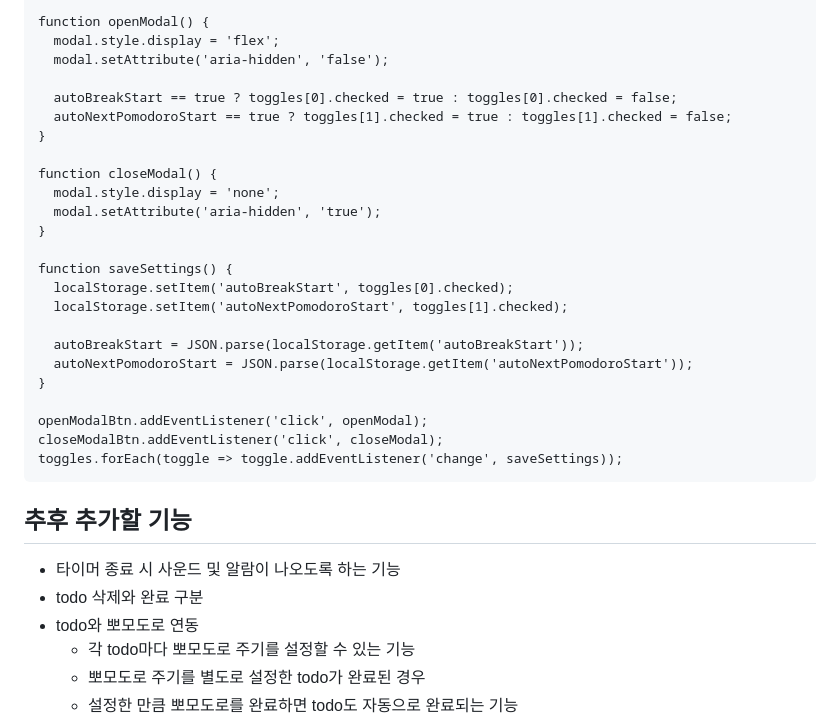
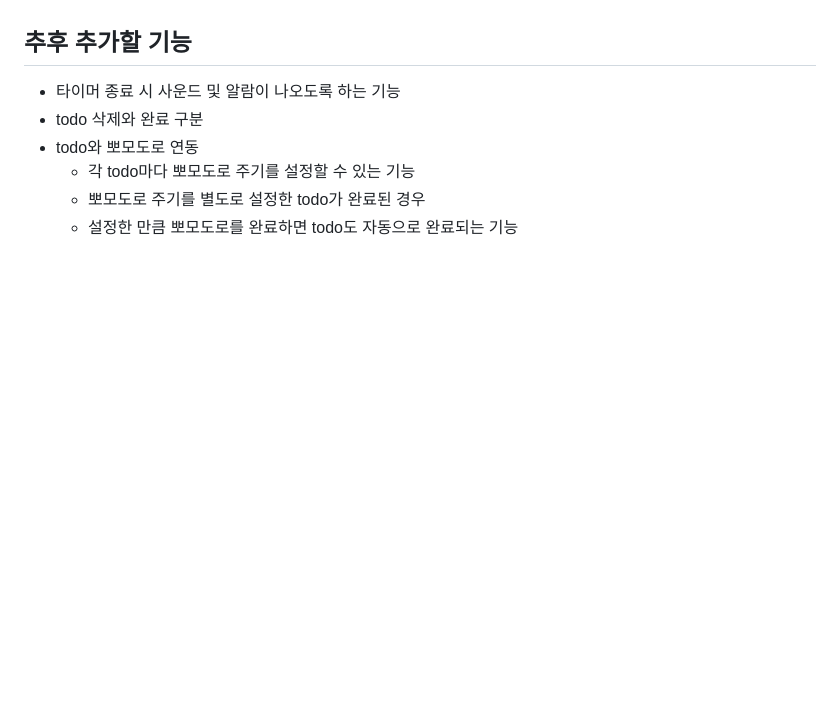
Before and after one commit to yooseohyeon/js-pomodoro, a Markdown page: README.md, the part around the change printed below. Drawn GitHub-style; blank space fills up the shorter version.

````diff
--- a/README.md
+++ b/README.md
@@ -57,29 +50,4 @@ const toggles = document.querySelectorAll('.toggle-slider');
 
-function openModal() {
-  modal.style.display = 'flex';
-  modal.setAttribute('aria-hidden', 'false');
-
-  autoBreakStart == true ? toggles[0].checked = true : toggles[0].checked = false;
-  autoNextPomodoroStart == true ? toggles[1].checked = true : toggles[1].checked = false;
-}
-
-function closeModal() {
-  modal.style.display = 'none';
-  modal.setAttribute('aria-hidden', 'true');
-}
-
-function saveSettings() {
-  localStorage.setItem('autoBreakStart', toggles[0].checked);
-  localStorage.setItem('autoNextPomodoroStart', toggles[1].checked);
-
-  autoBreakStart = JSON.parse(localStorage.getItem('autoBreakStart'));
-  autoNextPomodoroStart = JSON.parse(localStorage.getItem('autoNextPomodoroStart'));
-}
-
-openModalBtn.addEventListener('click', openModal);
-closeModalBtn.addEventListener('click', closeModal);
-toggles.forEach(toggle => toggle.addEventListener('change', saveSettings));
-```
 
 
 ## 추후 추가할 기능
````
Also changed, not shown: other parts of README.md (+20 -27 lines).
